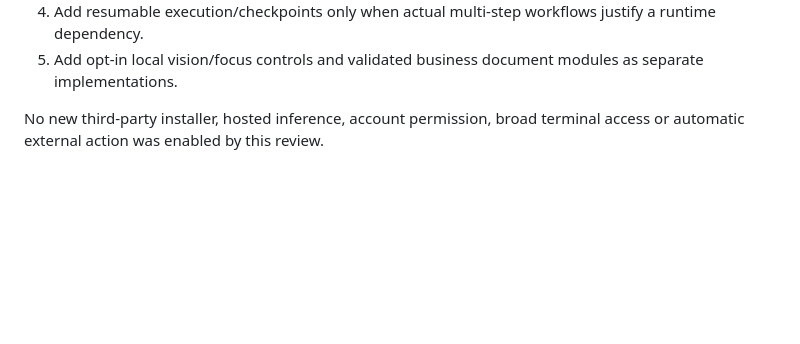
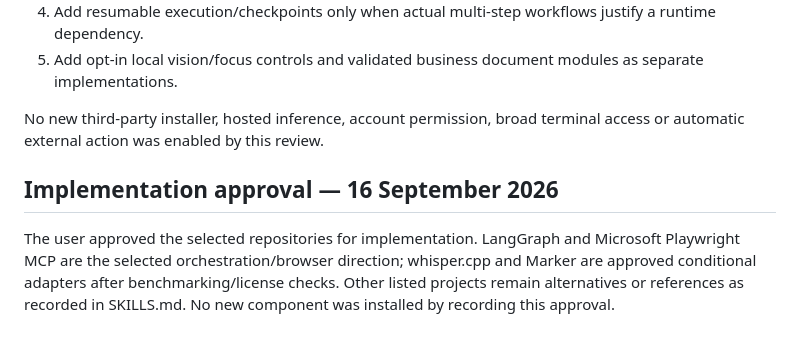
Before and after one commit to sushilkumarpanickar-debug/build-llm-from-scratch, a Markdown page: PUBLIC_CAPABILITY_REVIEW.md, the part around the change. GitHub-like rendering; blank space fills up the shorter version.

```diff
--- a/PUBLIC_CAPABILITY_REVIEW.md
+++ b/PUBLIC_CAPABILITY_REVIEW.md
@@ -39,3 +39,7 @@ The description separates model from mechanics: notes/chat/vision use the stated
 5. Add opt-in local vision/focus controls and validated business document modules as separate implementations.
 
 No new third-party installer, hosted inference, account permission, broad terminal access or automatic external action was enabled by this review.
+
+## Implementation approval — 16 September 2026
+
+The user approved the selected repositories for implementation. LangGraph and Microsoft Playwright MCP are the selected orchestration/browser direction; whisper.cpp and Marker are approved conditional adapters after benchmarking/license checks. Other listed projects remain alternatives or references as recorded in SKILLS.md. No new component was installed by recording this approval.
```
Also changed, not shown: SKILLS.md (+15 -0 lines).
